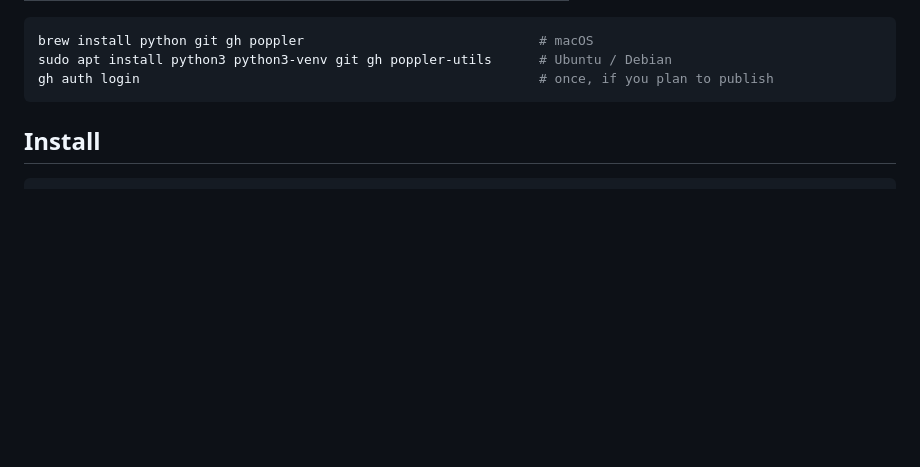
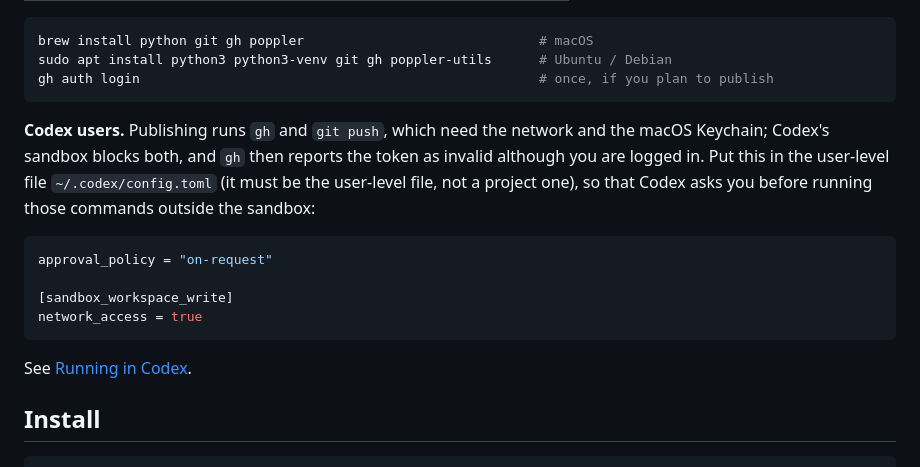
Before and after one commit to TanHiep-To/paper2page-skill, a Markdown page: README.md, the part around the change. Drawn GitHub-style; blank space fills up the shorter version.

Commit message:
Docs: Codex config.toml note, Running in Codex, troubleshooting row
Co-Authored-By: Claude Opus 5.5 <noreply@anthropic.com>

````diff
--- a/README.md
+++ b/README.md
@@ -51,6 +51,20 @@ brew install python git gh poppler                              # macOS
 sudo apt install python3 python3-venv git gh poppler-utils      # Ubuntu / Debian
 gh auth login                                                   # once, if you plan to publish
 ```
+
+**Codex users.** Publishing runs `gh` and `git push`, which need the network and the macOS
+Keychain; Codex's sandbox blocks both, and `gh` then reports the token as invalid although you are
+logged in. Put this in the user-level file `~/.codex/config.toml` (it must be the user-level file,
+not a project one), so that Codex asks you before running those commands outside the sandbox:
+
+```toml
+approval_policy = "on-request"
+
+[sandbox_workspace_write]
+network_access = true
+```
+
+See [Running in Codex](INSTRUCTION.md#running-in-codex).
 
 ## Install
 
````
Also changed, not shown: INSTRUCTION.md (+19 -0 lines).
